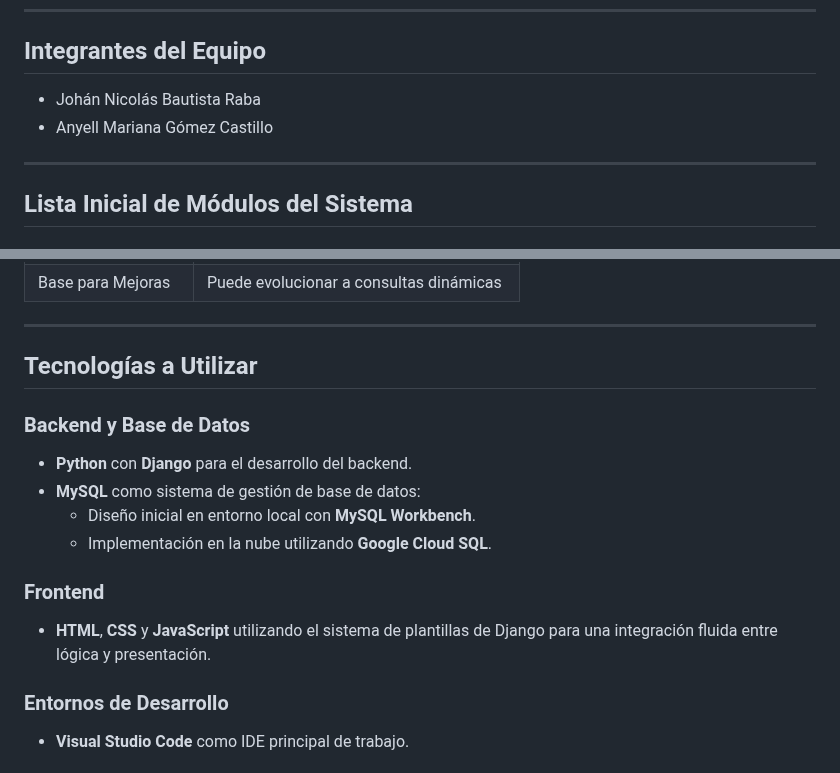
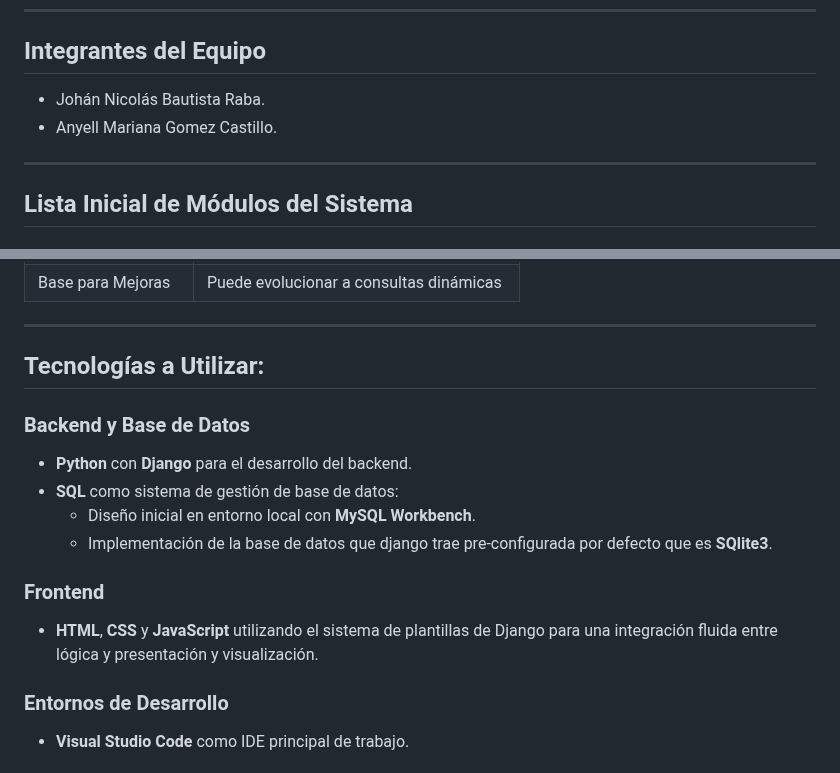
Before and after one commit to anyellgc/PROYECTO_PROGRAMACION-2, a Markdown page: README.md, 2 parts joined by grey strips. Rendered like a GitHub page.

```diff
--- a/README.md
+++ b/README.md
@@ -18,8 +18,8 @@ Nuestro proyecto busca solucionar esta necesidad mediante una plataforma web que
 
 ## Integrantes del Equipo
 
-- Johán Nicolás Bautista Raba
-- Anyell Mariana Gómez Castillo
+- Johán Nicolás Bautista Raba.
+- Anyell Mariana Gomez Castillo.
 
 ---
 
@@ -91,18 +91,18 @@ El chatbot se integra como un **asistente virtual básico** dentro de la platafo
 
 ---
 
-## Tecnologías a Utilizar
+## Tecnologías a Utilizar:
 
 ### Backend y Base de Datos
 
 - **Python** con **Django** para el desarrollo del backend.
-- **MySQL** como sistema de gestión de base de datos:
+- **SQL** como sistema de gestión de base de datos:
   - Diseño inicial en entorno local con **MySQL Workbench**.
-  - Implementación en la nube utilizando **Google Cloud SQL**.
+  - Implementación de la base de datos que django trae pre-configurada por defecto que es **SQlite3**.
 
 ### Frontend
 
-- **HTML**, **CSS** y **JavaScript** utilizando el sistema de plantillas de Django para una integración fluida entre lógica y presentación.
+- **HTML**, **CSS** y **JavaScript** utilizando el sistema de plantillas de Django para una integración fluida entre lógica y presentación y visualización.
 
 ### Entornos de Desarrollo
 
```
